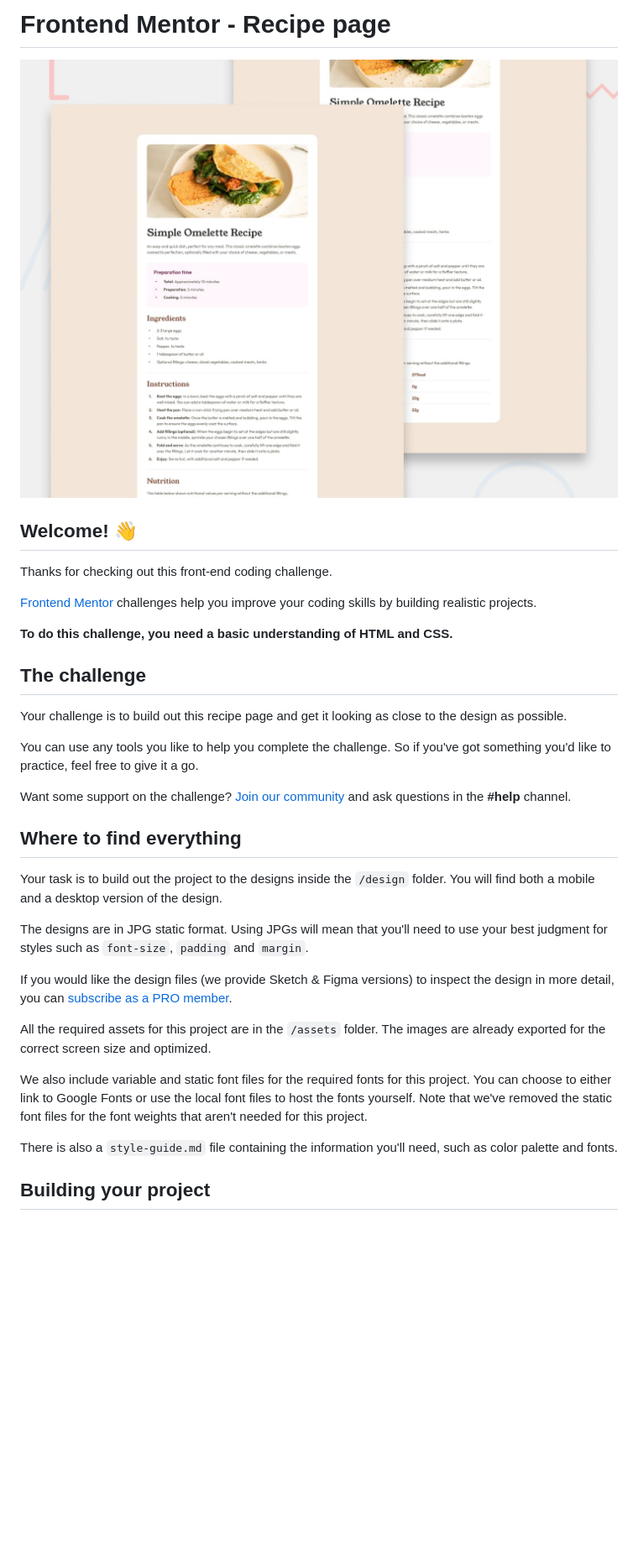
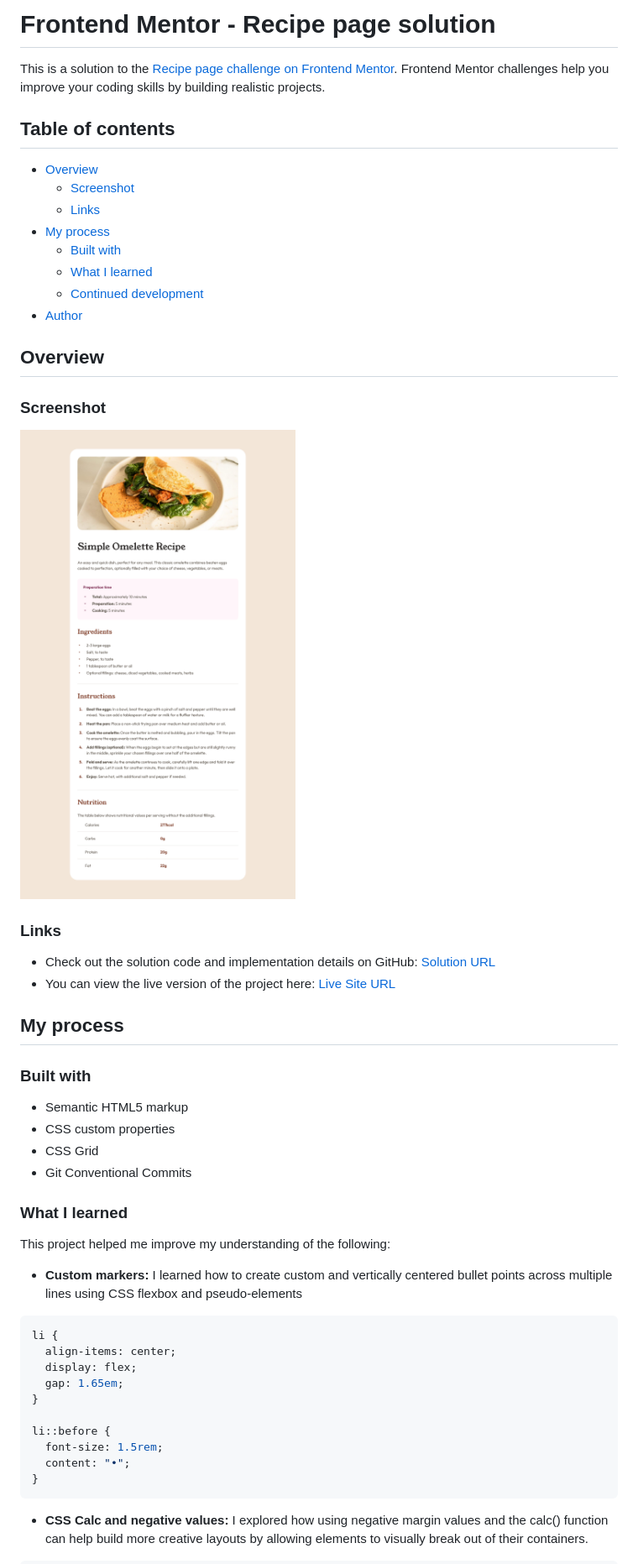
Before and after one commit to rafael-study-repo/recipe-page, a Markdown page: README.md, the part around the change printed below. Shown: that part at 84% size. Drawn GitHub-style; pictures changed too: recipe-page-solution-desktop.png (added); blank space fills up the shorter version.

Commit message:
docs: update README

````diff
--- a/README.md
+++ b/README.md
@@ -1,36 +1,56 @@
-# Frontend Mentor - Recipe page
+# Frontend Mentor - Recipe page solution
 
-![Design preview for the Recipe page coding challenge](./preview.jpg)
+This is a solution to the [Recipe page challenge on Frontend Mentor](https://www.frontendmentor.io/challenges/recipe-page-KiTsR8QQKm). Frontend Mentor challenges help you improve your coding skills by building realistic projects.
 
-## Welcome! 👋
+## Table of contents
 
-Thanks for checking out this front-end coding challenge.
+- [Overview](#overview)
+  - [Screenshot](#screenshot)
+  - [Links](#links)
+- [My process](#my-process)
+  - [Built with](#built-with)
+  - [What I learned](#what-i-learned)
+  - [Continued development](#continued-development)
+- [Author](#author)
 
-[Frontend Mentor](https://www.frontendmentor.io) challenges help you improve your coding skills by building realistic projects.
+## Overview
 
-**To do this challenge, you need a basic understanding of HTML and CSS.**
+### Screenshot
 
-## The challenge
+![](./recipe-page-solution-desktop.png)
 
-Your challenge is to build out this recipe page and get it looking as close to the design as possible.
+### Links
 
-You can use any tools you like to help you complete the challenge. So if you've got something you'd like to practice, feel free to give it a go.
+- Check out the solution code and implementation details on GitHub: [Solution URL](https://github.com/rafael-study-repo/recipe-page)
+- You can view the live version of the project here: [Live Site URL](https://rafael-study-repo.github.io/recipe-page)
 
-Want some support on the challenge? [Join our community](https://www.frontendmentor.io/community) and ask questions in the **#help** channel.
+## My process
 
-## Where to find everything
+### Built with
 
-Your task is to build out the project to the designs inside the `/design` folder. You will find both a mobile and a desktop version of the design.
+- Semantic HTML5 markup
+- CSS custom properties
+- CSS Grid
+- Git Conventional Commits
 
-The designs are in JPG static format. Using JPGs will mean that you'll need to use your best judgment for styles such as `font-size`, `padding` and `margin`.
+### What I learned
 
-If you would like the design files (we provide Sketch & Figma versions) to inspect the design in more detail, you can [subscribe as a PRO member](https://www.frontendmentor.io/pro).
+This project helped me improve my understanding of the following:
 
-All the required assets for this project are in the `/assets` folder. The images are already exported for the correct screen size and optimized.
+- **Custom markers:** I learned how to create custom and vertically centered bullet points across multiple lines using CSS flexbox and pseudo-elements
 
-We also include variable and static font files for the required fonts for this project. You can choose to either link to Google Fonts or use the local font files to host the fonts yourself. Note that we've removed the static font files for the font weights that aren't needed for this project.
+```css
+li {
+  align-items: center;
+  display: flex;
+  gap: 1.65em;
+}
 
-There is also a `style-guide.md` file containing the information you'll need, such as color palette and fonts.
+li::before {
+  font-size: 1.5rem;
+  content: "•";
+}
+```
 
-## Building your project
+- **CSS Calc and negative values:** I explored how using negative margin values and the calc() function can help build more creative layouts by allowing elements to visually break out of their containers.
 
````
Also changed, not shown: other parts of README.md (+16 -45 lines), README-template.md (deleted, +0 -104 lines).
